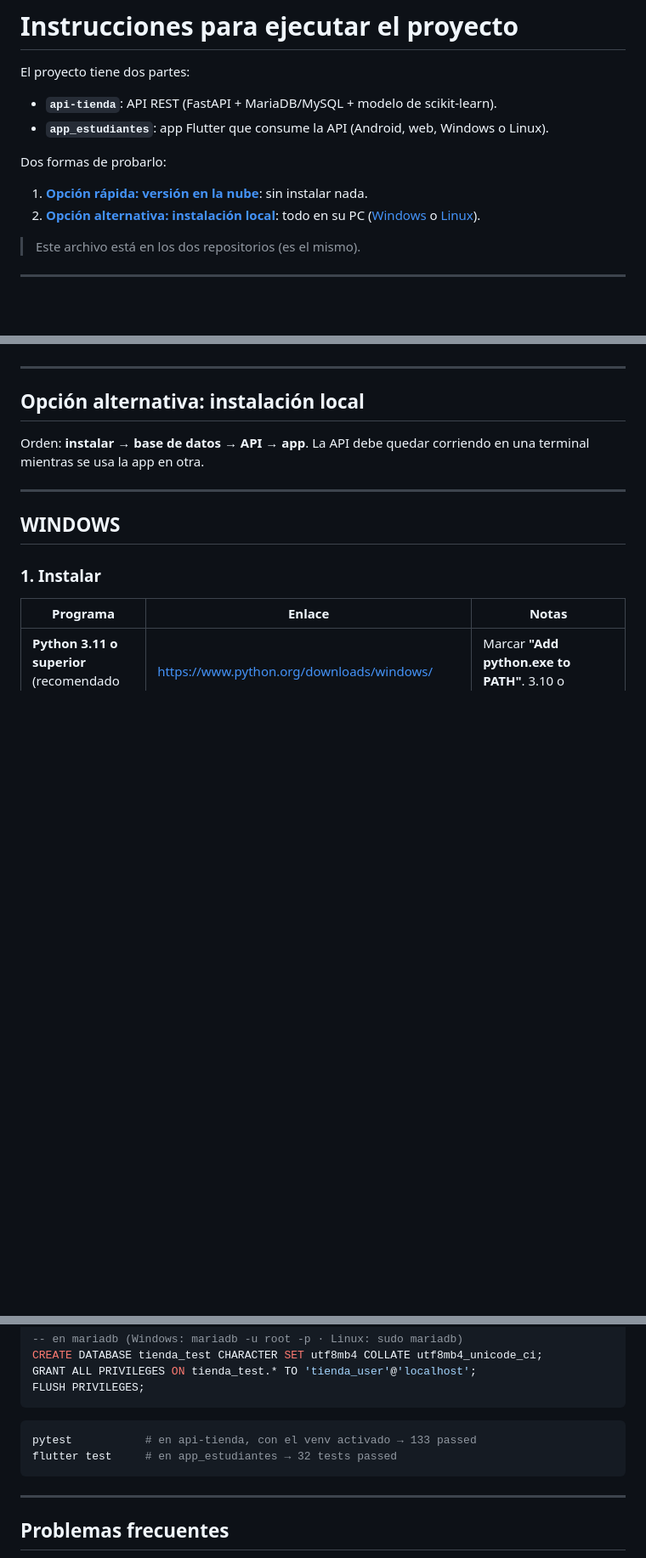
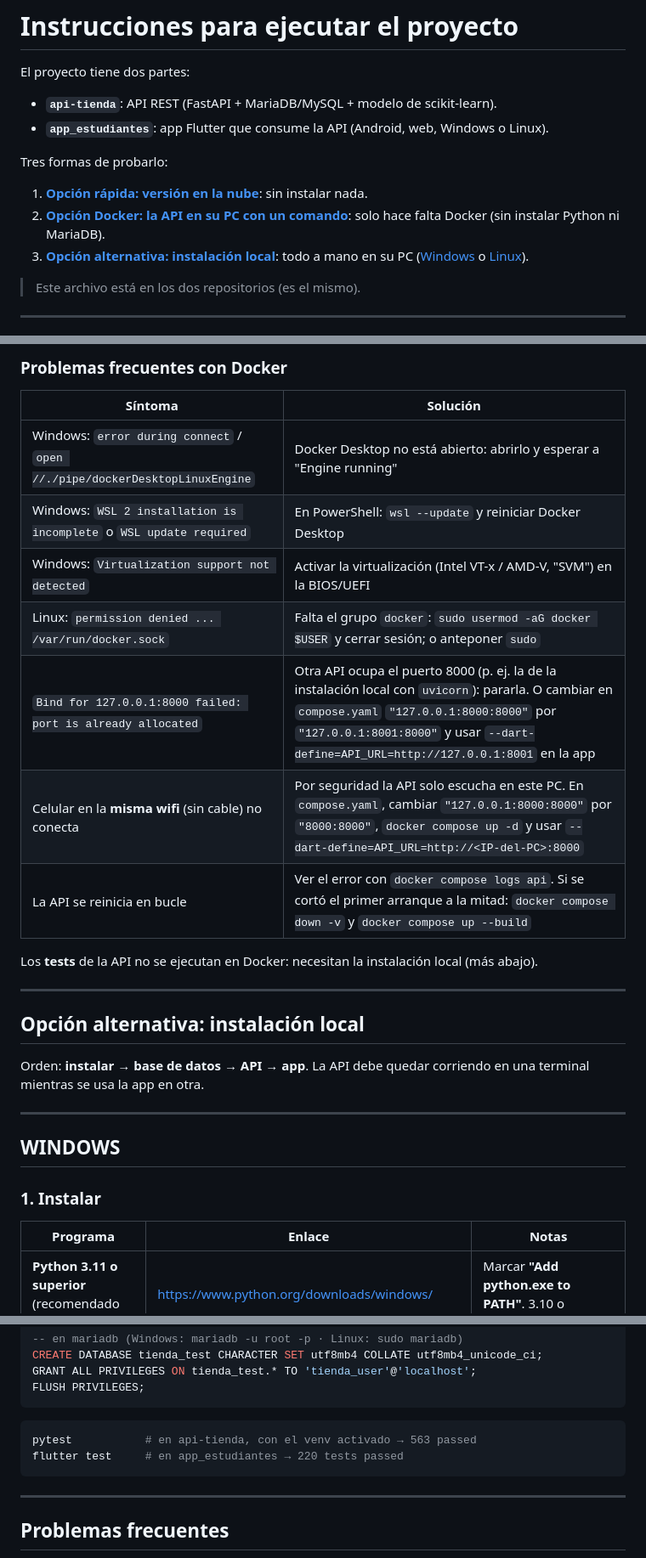
Before and after one commit to buelvasmanuel/app-estudiantes, a Markdown page: INSTRUCCIONES_PROFESOR.md, 3 parts joined by grey strips. Shown at 85% size. GitHub-like rendering; blank space fills up the shorter version.

Commit message:
Instrucciones del profesor: opción Docker (copiado de api-tienda 2679bf9) y 220 tests
Co-Authored-By: Claude Opus 5.5 <noreply@anthropic.com>

````diff
--- a/INSTRUCCIONES_PROFESOR.md
+++ b/INSTRUCCIONES_PROFESOR.md
@@ -5,10 +5,11 @@ El proyecto tiene dos partes:
 - **`api-tienda`**: API REST (FastAPI + MariaDB/MySQL + modelo de scikit-learn).
 - **`app_estudiantes`**: app Flutter que consume la API (Android, web, Windows o Linux).
 
-Dos formas de probarlo:
+Tres formas de probarlo:
 
 1. **[Opción rápida: versión en la nube](#opción-rápida-versión-en-la-nube)**: sin instalar nada.
-2. **[Opción alternativa: instalación local](#opción-alternativa-instalación-local)**: todo en su PC ([Windows](#windows) o [Linux](#linux)).
+2. **[Opción Docker: la API en su PC con un comando](#opción-docker-la-api-en-su-pc-con-un-comando)**: solo hace falta Docker (sin instalar Python ni MariaDB).
+3. **[Opción alternativa: instalación local](#opción-alternativa-instalación-local)**: todo a mano en su PC ([Windows](#windows) o [Linux](#linux)).
 
 > Este archivo está en los dos repositorios (es el mismo).
 
@@ -40,3 +121,17 @@ Qué debe verse: ver [Verificación rápida](#verificación-rápida).
+### Problemas frecuentes con Docker
+
+| Síntoma | Solución |
+|---|---|
+| Windows: `error during connect` / `open //./pipe/dockerDesktopLinuxEngine` | Docker Desktop no está abierto: abrirlo y esperar a "Engine running" |
+| Windows: `WSL 2 installation is incomplete` o `WSL update required` | En PowerShell: `wsl --update` y reiniciar Docker Desktop |
+| Windows: `Virtualization support not detected` | Activar la virtualización (Intel VT-x / AMD-V, "SVM") en la BIOS/UEFI |
+| Linux: `permission denied ... /var/run/docker.sock` | Falta el grupo `docker`: `sudo usermod -aG docker $USER` y cerrar sesión; o anteponer `sudo` |
+| `Bind for 127.0.0.1:8000 failed: port is already allocated` | Otra API ocupa el puerto 8000 (p. ej. la de la instalación local con `uvicorn`): pararla. O cambiar en `compose.yaml` `"127.0.0.1:8000:8000"` por `"127.0.0.1:8001:8000"` y usar `--dart-define=API_URL=http://127.0.0.1:8001` en la app |
+| Celular en la **misma wifi** (sin cable) no conecta | Por seguridad la API solo escucha en este PC. En `compose.yaml`, cambiar `"127.0.0.1:8000:8000"` por `"8000:8000"`, `docker compose up -d` y usar `--dart-define=API_URL=http://<IP-del-PC>:8000` |
+| La API se reinicia en bucle | Ver el error con `docker compose logs api`. Si se cortó el primer arranque a la mitad: `docker compose down -v` y `docker compose up --build` |
+
+Los **tests** de la API no se ejecutan en Docker: necesitan la instalación
+local (más abajo).
 
 ---
 
@@ -335,8 +430,8 @@ FLUSH PRIVILEGES;
 ```
 
 ```bash
-pytest           # en api-tienda, con el venv activado → 133 passed
-flutter test     # en app_estudiantes → 32 tests passed
+pytest           # en api-tienda, con el venv activado → 563 passed
+flutter test     # en app_estudiantes → 220 tests passed
 ```
 
 ---
````
Also changed, not shown: other parts of INSTRUCCIONES_PROFESOR.md (+80 -0 lines).
